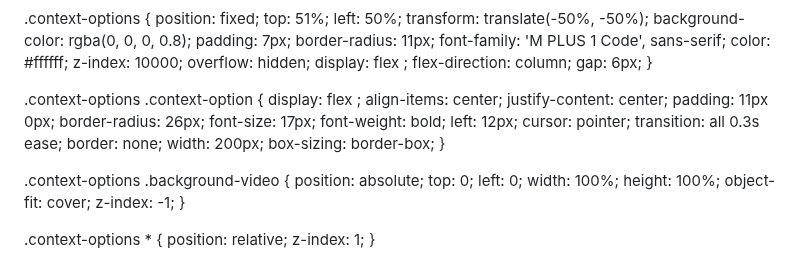
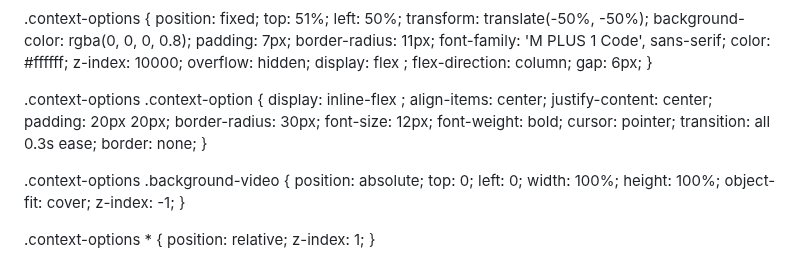
Before and after one commit to hackerdomarquez/hackerdomarquez.github.io, a Markdown page: README.md, the part around the change. Rendered like a GitHub page.

```diff
--- a/README.md
+++ b/README.md
@@ -101,20 +101,17 @@
 }
 
 .context-options .context-option {
-    display: flex
+    display: inline-flex
 ;
     align-items: center;
     justify-content: center;
-    padding: 11px 0px;
-    border-radius: 26px;
-    font-size: 17px;
+    padding: 20px 20px;
+    border-radius: 30px;
+    font-size: 12px;
     font-weight: bold;
-    left: 12px;
     cursor: pointer;
     transition: all 0.3s ease;
     border: none;
-    width: 200px;
-    box-sizing: border-box;
 }
 
 .context-options .background-video {
```
